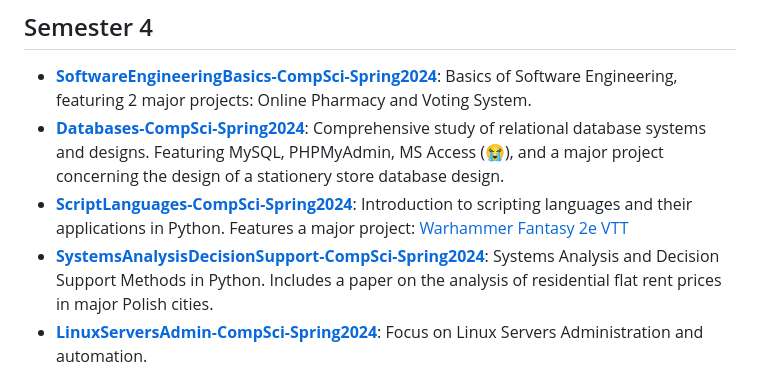
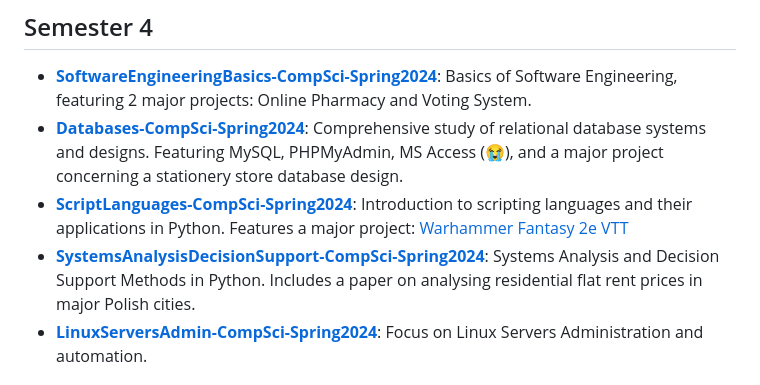
Before and after one commit to wkrzos/CompSciPortfolio, a Markdown page: README.md, the part around the change. GitHub-like rendering.

Commit message:
ref: correct minor grammar mistakes

```diff
--- a/README.md
+++ b/README.md
@@ -17,9 +17,9 @@ Welcome to my academic portfolio. This repository collects my coursework and pro
 
 ## Semester 4
 - **[SoftwareEngineeringBasics-CompSci-Spring2024](https://github.com/wkrzos/SoftwareEngineeringBasics-CompSci-Spring2024)**: Basics of Software Engineering, featuring 2 major projects: Online Pharmacy and Voting System.
-- **[Databases-CompSci-Spring2024](https://github.com/wkrzos/Databases-CompSci-Spring2024)**: Comprehensive study of relational database systems and designs. Featuring MySQL, PHPMyAdmin, MS Access (😭), and a major project concerning the design of a stationery store database design.
+- **[Databases-CompSci-Spring2024](https://github.com/wkrzos/Databases-CompSci-Spring2024)**: Comprehensive study of relational database systems and designs. Featuring MySQL, PHPMyAdmin, MS Access (😭), and a major project concerning a stationery store database design.
 - **[ScriptLanguages-CompSci-Spring2024](https://github.com/wkrzos/ScriptLanguages-CompSci-Spring2024)**: Introduction to scripting languages and their applications in Python. Features a major project: [Warhammer Fantasy 2e VTT](https://github.com/wkrzos/Warhammer-Fantasy-2e-VTT)
-- **[SystemsAnalysisDecisionSupport-CompSci-Spring2024](https://github.com/wkrzos/SystemsAnalysisDecisionSupport-CompSci-Spring2024)**: Systems Analysis and Decision Support Methods in Python. Includes a paper on the analysis of residential flat rent prices in major Polish cities.
+- **[SystemsAnalysisDecisionSupport-CompSci-Spring2024](https://github.com/wkrzos/SystemsAnalysisDecisionSupport-CompSci-Spring2024)**: Systems Analysis and Decision Support Methods in Python. Includes a paper on analysing residential flat rent prices in major Polish cities.
 - **[LinuxServersAdmin-CompSci-Spring2024](https://github.com/wkrzos/LinuxServersAdmin-CompSci-Spring2024)**: Focus on Linux Servers Administration and automation.
 
 ## Extracurricular Projects
```
